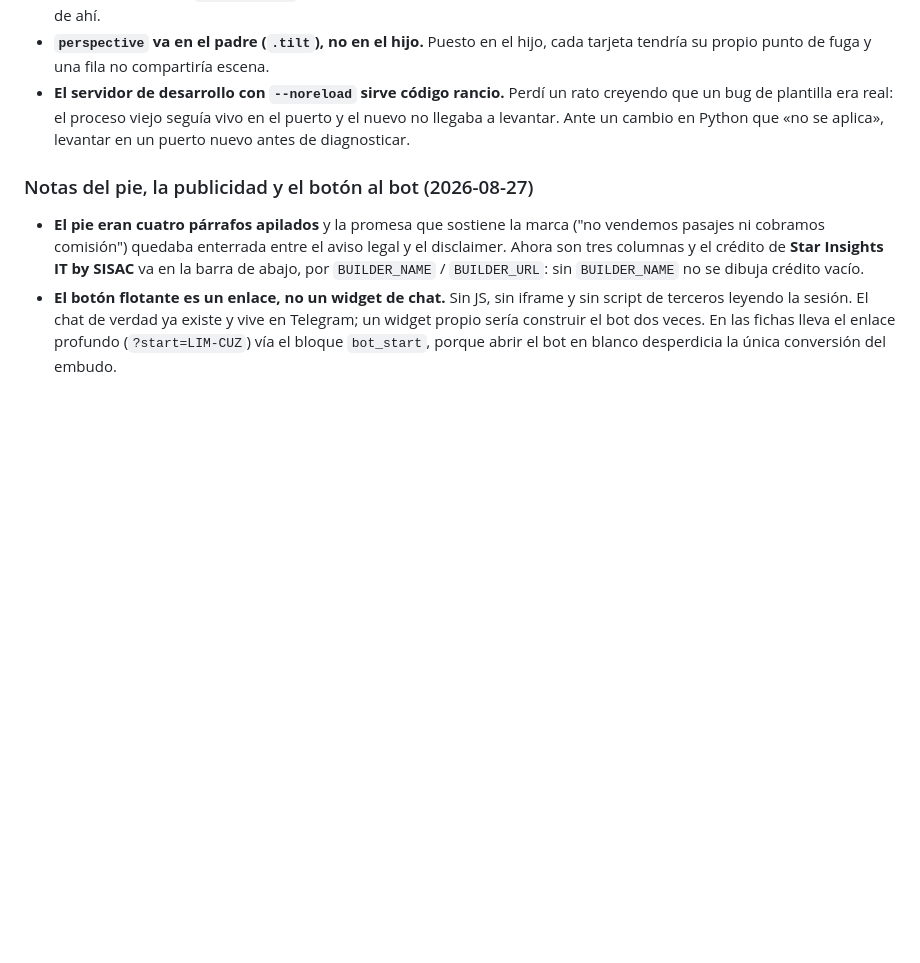
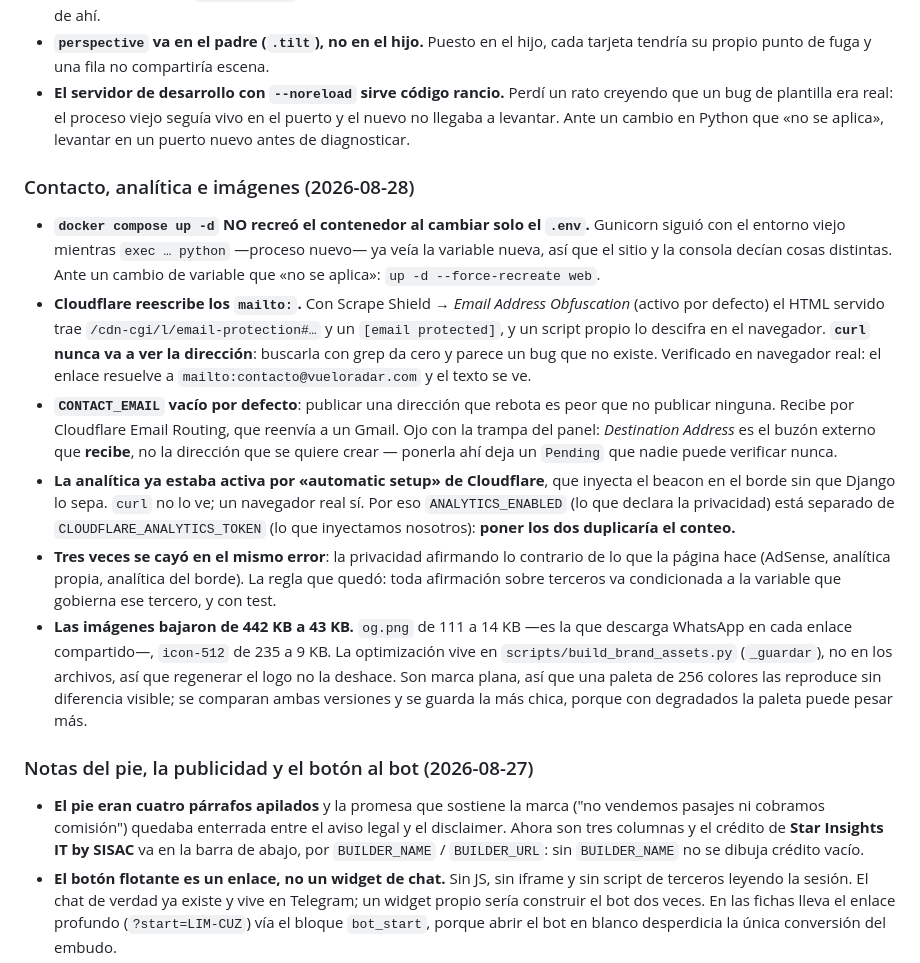
Before and after one commit to GarciaKevinFab/vueloradar, a Markdown page: CLAUDE.md, the part around the change. GitHub-like rendering; blank space fills up the shorter version.

Commit message:
Documenta la ofuscacion de mailto y el entorno rancio de gunicorn
Co-Authored-By: Claude Opus 5 <noreply@anthropic.com>

```diff
--- a/CLAUDE.md
+++ b/CLAUDE.md
@@ -433,6 +433,41 @@ ignora (el kernel protege al PID 1 de su propio namespace). La prueba válida es
   en el puerto y el nuevo no llegaba a levantar. Ante un cambio en Python que
   «no se aplica», levantar en un puerto nuevo antes de diagnosticar.
 
+### Contacto, analítica e imágenes (2026-08-28)
+
+- **`docker compose up -d` NO recreó el contenedor al cambiar solo el `.env`.**
+  Gunicorn siguió con el entorno viejo mientras `exec … python` —proceso
+  nuevo— ya veía la variable nueva, así que el sitio y la consola decían cosas
+  distintas. Ante un cambio de variable que «no se aplica»:
+  `up -d --force-recreate web`.
+- **Cloudflare reescribe los `mailto:`.** Con Scrape Shield → *Email Address
+  Obfuscation* (activo por defecto) el HTML servido trae
+  `/cdn-cgi/l/email-protection#…` y un `[email protected]`, y un script propio
+  lo descifra en el navegador. **`curl` nunca va a ver la dirección**: buscarla
+  con grep da cero y parece un bug que no existe. Verificado en navegador real:
+  el enlace resuelve a `mailto:contacto@vueloradar.com` y el texto se ve.
+- **`CONTACT_EMAIL` vacío por defecto**: publicar una dirección que rebota es
+  peor que no publicar ninguna. Recibe por Cloudflare Email Routing, que
+  reenvía a un Gmail. Ojo con la trampa del panel: *Destination Address* es el
+  buzón externo que **recibe**, no la dirección que se quiere crear — ponerla
+  ahí deja un `Pending` que nadie puede verificar nunca.
+- **La analítica ya estaba activa por «automatic setup» de Cloudflare**, que
+  inyecta el beacon en el borde sin que Django lo sepa. `curl` no lo ve; un
+  navegador real sí. Por eso `ANALYTICS_ENABLED` (lo que declara la privacidad)
+  está separado de `CLOUDFLARE_ANALYTICS_TOKEN` (lo que inyectamos nosotros):
+  **poner los dos duplicaría el conteo.**
+- **Tres veces se cayó en el mismo error**: la privacidad afirmando lo
+  contrario de lo que la página hace (AdSense, analítica propia, analítica del
+  borde). La regla que quedó: toda afirmación sobre terceros va condicionada a
+  la variable que gobierna ese tercero, y con test.
+- **Las imágenes bajaron de 442 KB a 43 KB.** `og.png` de 111 a 14 KB —es la
+  que descarga WhatsApp en cada enlace compartido—, `icon-512` de 235 a 9 KB.
+  La optimización vive en `scripts/build_brand_assets.py` (`_guardar`), no en
+  los archivos, así que regenerar el logo no la deshace. Son marca plana, así
+  que una paleta de 256 colores las reproduce sin diferencia visible; se
+  comparan ambas versiones y se guarda la más chica, porque con degradados la
+  paleta puede pesar más.
+
 ### Notas del pie, la publicidad y el botón al bot (2026-08-27)
 
 - **El pie eran cuatro párrafos apilados** y la promesa que sostiene la marca
```
